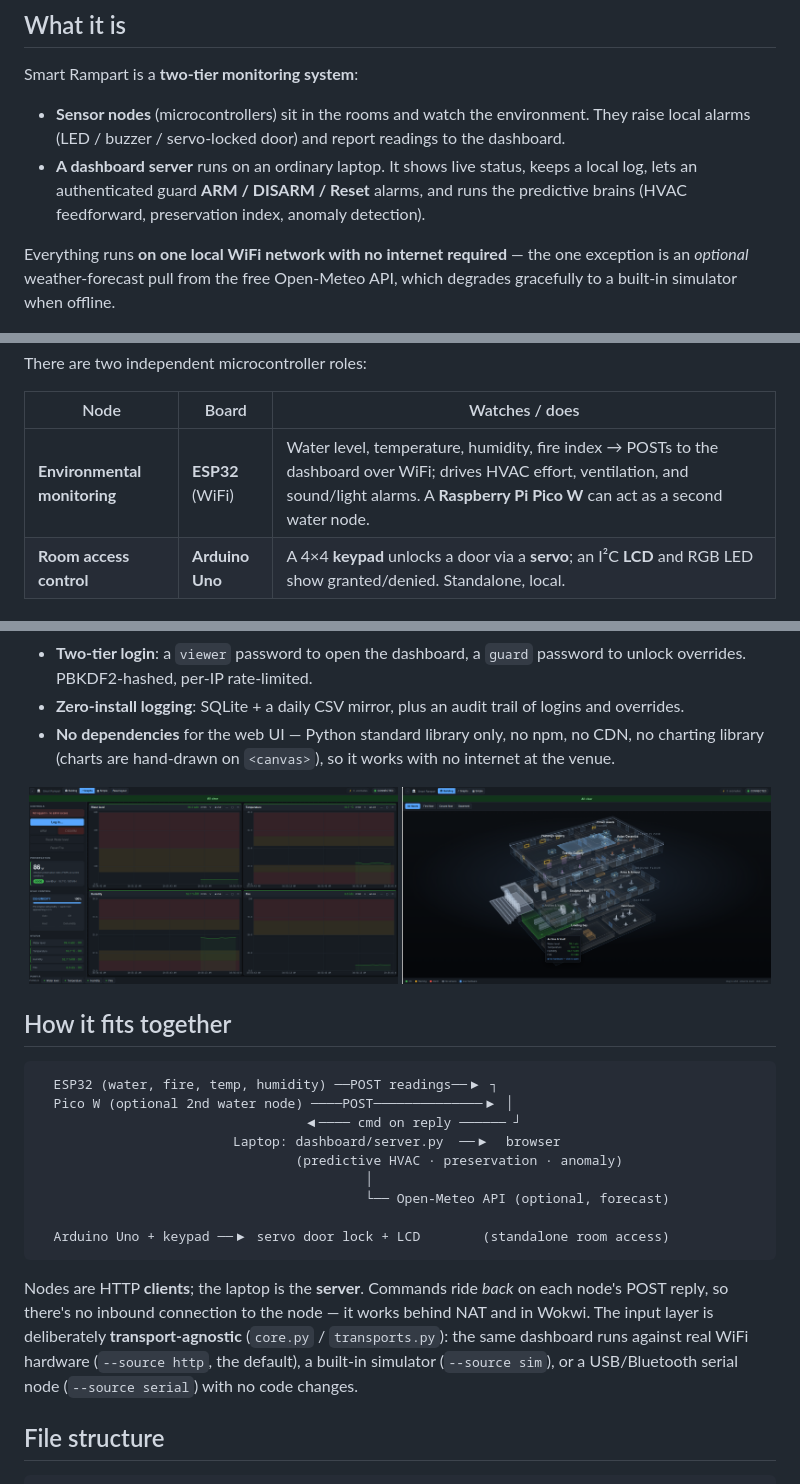
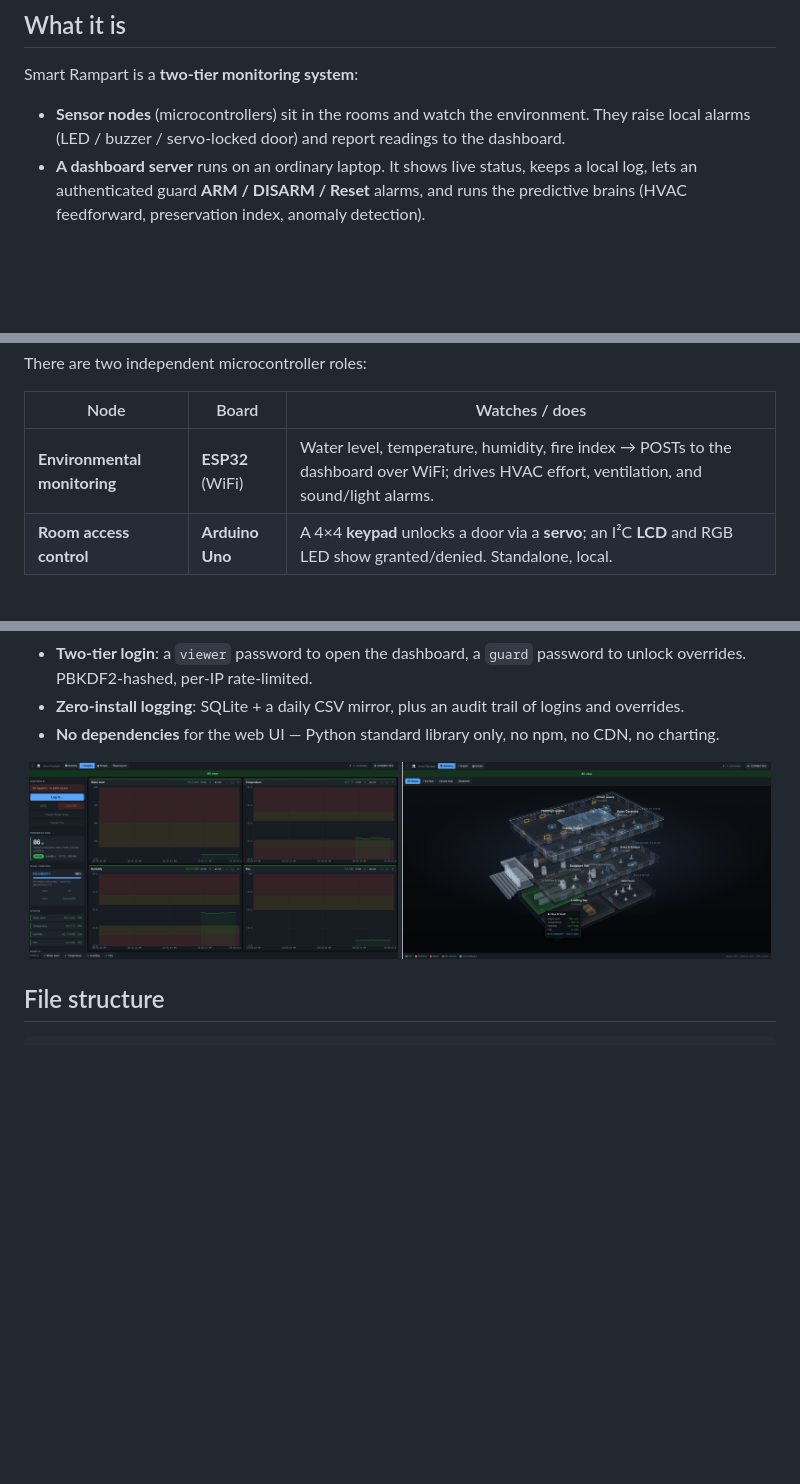
Before and after one commit to giangvtr/smart-rampart26, a Markdown page: README.md, 3 parts joined by grey strips. Rendered like a GitHub page; blank space fills up the shorter version.

````diff
--- a/README.md
+++ b/README.md
@@ -47,10 +47,6 @@ Smart Rampart is a **two-tier monitoring system**:
   lets an authenticated guard **ARM / DISARM / Reset** alarms, and runs the predictive brains
   (HVAC feedforward, preservation index, anomaly detection).
 
-Everything runs **on one local WiFi network with no internet required** — the one exception is
-an *optional* weather-forecast pull from the free Open-Meteo API, which degrades gracefully to a
-built-in simulator when offline.
-
 <p align="center">
   <img src="media/archcitecture.png" alt="System architecture" width="88%">
 </p>
@@ -59,7 +55,7 @@ There are two independent microcontroller roles:
 
 | Node | Board | Watches / does |
 |---|---|---|
-| **Environmental monitoring** | **ESP32** (WiFi) | Water level, temperature, humidity, fire index → POSTs to the dashboard over WiFi; drives HVAC effort, ventilation, and sound/light alarms. A **Raspberry Pi Pico W** can act as a second water node. |
+| **Environmental monitoring** | **ESP32** (WiFi) | Water level, temperature, humidity, fire index → POSTs to the dashboard over WiFi; drives HVAC effort, ventilation, and sound/light alarms. |
 | **Room access control** | **Arduino Uno** | A 4×4 **keypad** unlocks a door via a **servo**; an I²C **LCD** and RGB LED show granted/denied. Standalone, local. |
 
 ## Features
@@ -97,33 +93,12 @@ There are two independent microcontroller roles:
 - **Two-tier login**: a `viewer` password to open the dashboard, a `guard` password to unlock
   overrides. PBKDF2-hashed, per-IP rate-limited.
 - **Zero-install logging**: SQLite + a daily CSV mirror, plus an audit trail of logins and overrides.
-- **No dependencies** for the web UI — Python standard library only, no npm, no CDN, no charting
-  library (charts are hand-drawn on `<canvas>`), so it works with no internet at the venue.
+- **No dependencies** for the web UI — Python standard library only, no npm, no CDN, no charting.
 
 <p align="center">
   <img src="media/graph.png" alt="Graphs view — live charts, HVAC, preservation index" width="49%">
   <img src="media/building.png" alt="3D building view" width="49%">
 </p>
-
-## How it fits together
-
-```
-  ESP32 (water, fire, temp, humidity) ──POST readings──▶ ┐
-  Pico W (optional 2nd water node) ────POST──────────────▶ │
-                                  ◀──── cmd on reply ────── ┘
-                         Laptop: dashboard/server.py  ──▶  browser
-                                 (predictive HVAC · preservation · anomaly)
-                                          │
-                                          └── Open-Meteo API (optional, forecast)
-
-  Arduino Uno + keypad ──▶ servo door lock + LCD        (standalone room access)
-```
-
-Nodes are HTTP **clients**; the laptop is the **server**. Commands ride *back* on each node's
-POST reply, so there's no inbound connection to the node — it works behind NAT and in Wokwi.
-The input layer is deliberately **transport-agnostic** (`core.py` / `transports.py`): the same
-dashboard runs against real WiFi hardware (`--source http`, the default), a built-in simulator
-(`--source sim`), or a USB/Bluetooth serial node (`--source serial`) with no code changes.
 
 ## File structure
 
````
Also changed, not shown: other parts of README.md (+2 -2 lines).
